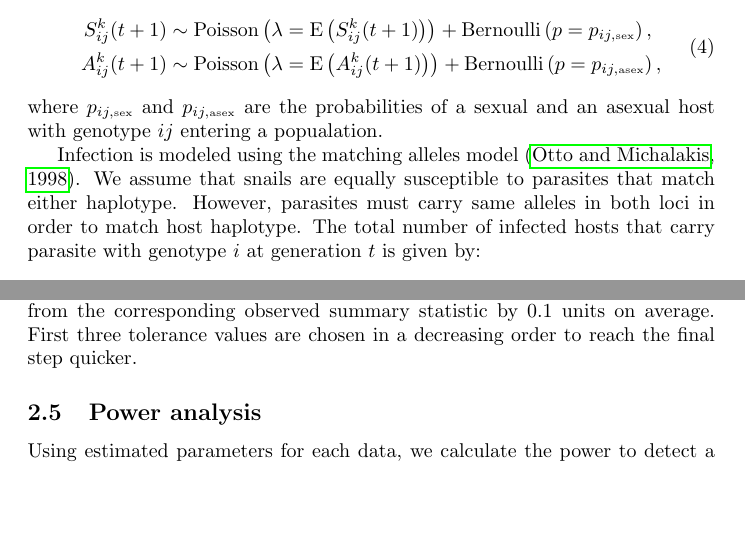
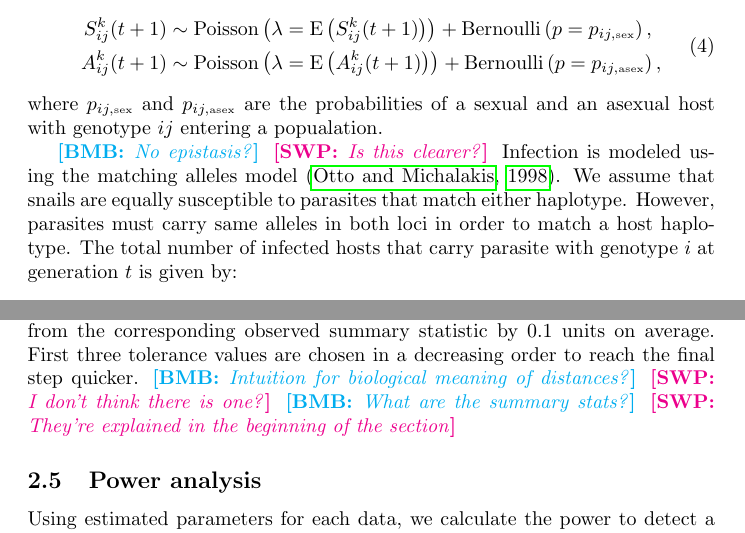
Before and after one commit to bbolker/redqueen, a LaTeX document (misc/redqueen.tex): two parts of pages 4 and 8 of 19 before the commit and two parts of pages 4 and 8 of 20 after it, joined at a grey line, cut so that both start at the same text, the shorter picture padded with empty space. Compiled offline with pdfLaTeX.

```diff
--- a/misc/redqueen.tex
+++ b/misc/redqueen.tex
@@ -136,9 +137,11 @@
 \end{equation}
 where $p_{ij,\textrm{\tiny sex}}$ and $p_{ij, \textrm{\tiny asex}}$ are the probabilities of a sexual and an asexual host with genotype $ij$ entering a popualation.
 
+\bmb{No epistasis?}
+\swp{Is this clearer?}
 Infection is modeled using the matching alleles model \citep{otto1998evolution}.
 We assume that snails are equally susceptible to parasites that match either haplotype.
-However, parasites must carry same alleles in both loci in order to match host haplotype.
+However, parasites must carry same alleles in both loci in order to match a host haplotype.
 The total number of infected hosts that carry parasite with genotype $i$ at generation $t$ is given by:
 \begin{equation}
 I_{i}(t) = \sum_{p} 2^{\delta_{ij}} \left( S_{ij,i,I}(t) + A_{ij,i,I}(t)\right),
@@ -306,6 +309,10 @@
 Larger tolerance values (2.4, 1.2, 0.9 and 0.6) are used for each run to account for higher number of summary statistics being compared.
 Tolerance value of the final run is chosen so that a parameter set will be accepted if its each simulated summary statistic deviates from the corresponding observed summary statistic by 0.1 units on average.
 First three tolerance values are chosen in a decreasing order to reach the final step quicker.
+\bmb{Intuition for biological meaning of distances?}
+\swp{I don't think there is one?}
+\bmb{What are the summary stats?}
+\swp{They're explained in the beginning of the section}
 
 \subsection{Power analysis}
 
```
Also changed, not shown: fig/posterior.pdf (added), fig/smc_param.pdf (deleted), fig/smc_param_red.pdf (deleted), fig/smc_summary.pdf, fig/verg_post.pdf (deleted), misc/redqueen.pdf, misc/redqueen.tex (13 more changed lines), 4 other files.
